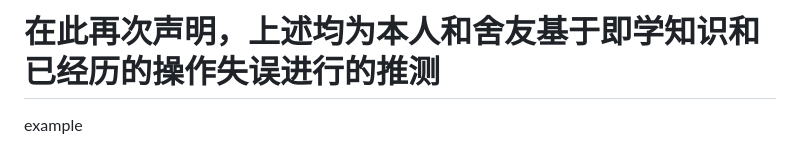
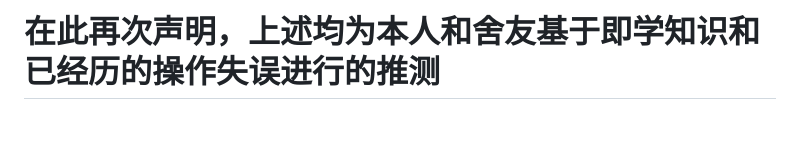
Before and after one commit to yuebai243694/102201630, a Markdown page: README.md, the part around the change. Drawn GitHub-style; blank space fills up the shorter version.

```diff
--- a/README.md
+++ b/README.md
@@ -60,6 +60,3 @@
 （无Python环境的用户们可以考虑搭建虚拟环境，然后参照**2.2.1**的操作）
 
 # **在此再次声明，上述均为本人和舍友基于即学知识和已经历的操作失误进行的推测**
-
-
-example
```
